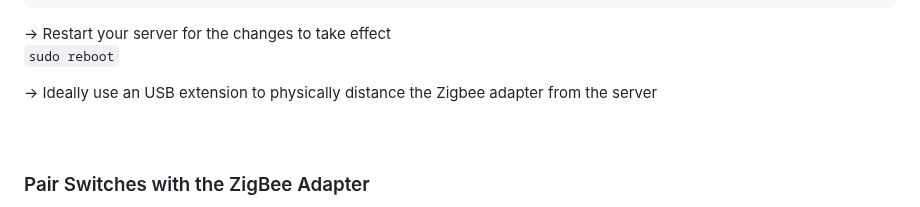
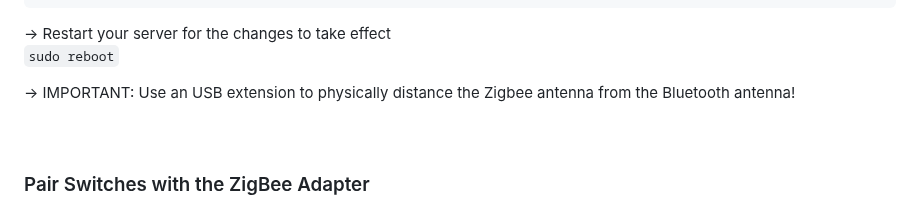
Before and after one commit to 107208579/tracking, a Markdown page: switches/README.md, the part around the change. GitHub-like rendering.

```diff
--- a/switches/README.md
+++ b/switches/README.md
@@ -634,7 +634,7 @@ https://www.zigbee2mqtt.io/how_tos/how_to_improve_network_range_and_stability.ht
 → Restart your server for the changes to take effect<br />
 `sudo reboot`
 
-→ Ideally use an USB extension to physically distance the Zigbee adapter from the server<br />
+→ IMPORTANT: Use an USB extension to physically distance the Zigbee antenna from the Bluetooth antenna!<br />
 <br />
 <br />
 
```
